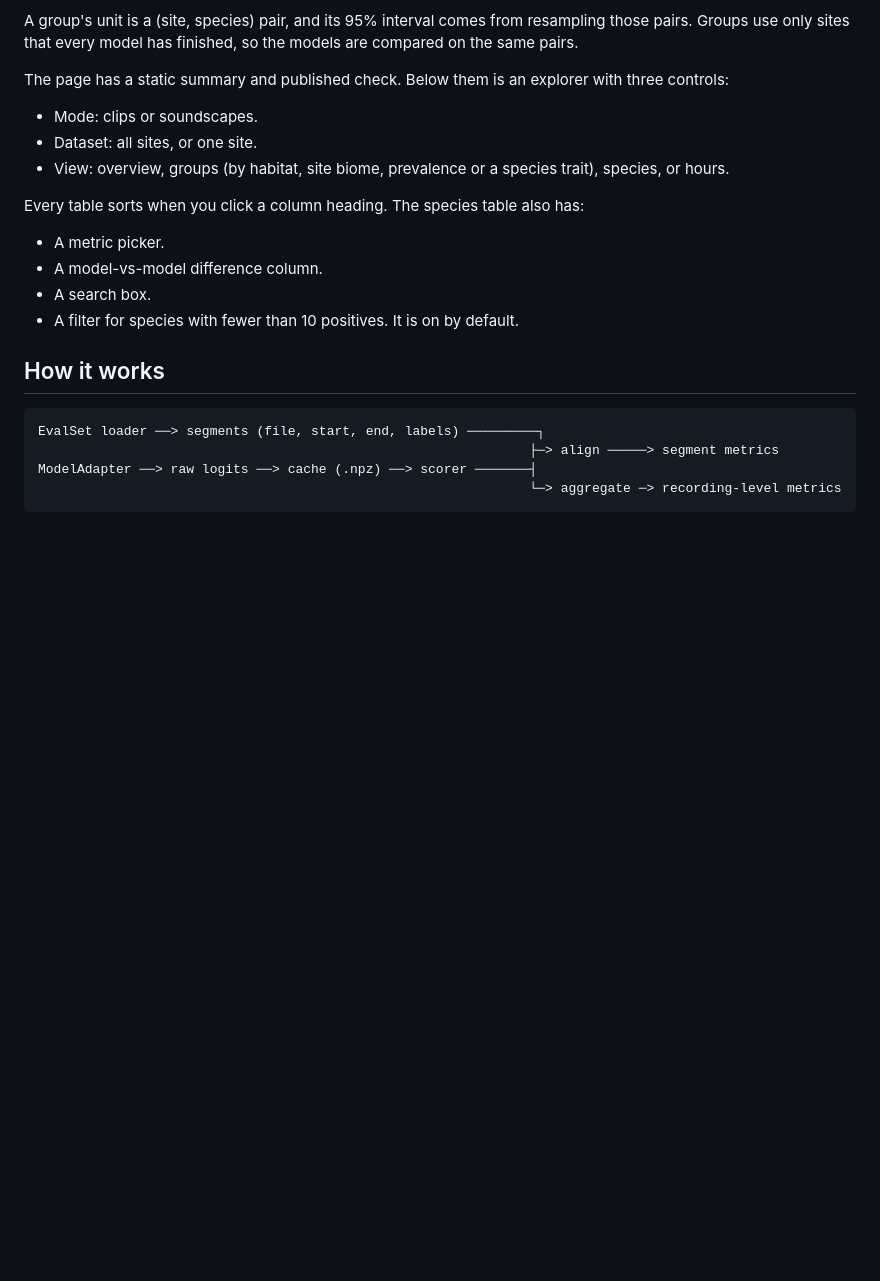
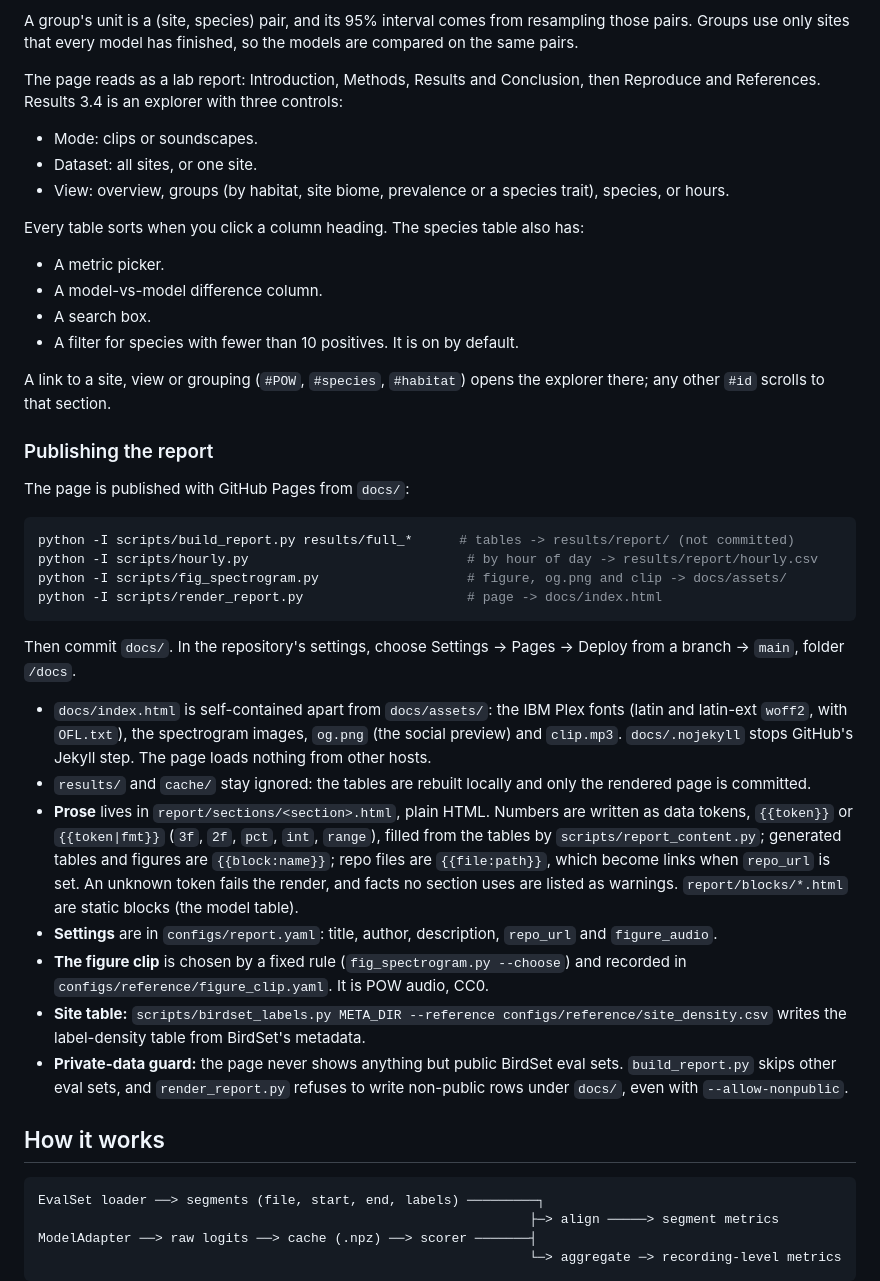
Before and after one commit to Lone-Wolfgang/birdeval, a Markdown page: README.md, the part around one of its changes. Drawn GitHub-style; blank space fills up the shorter version.

Commit message:
Report page phase 6: document publishing
README: the page now renders to docs/index.html; a "Publishing the
report" section (build commands, docs/ layout, GitHub Pages settings,
prose templates and tokens, config, figure clip, site table, the
private-data guard, and that results/ is not committed); headline.csv's
new columns, weakest.csv and the public-only rule; explorer hash links.

Verified in Chrome (Playwright, system Chrome) at 390x844 and 1280x900,
light and dark: no horizontal page scroll, contents links and current-
section highlight, every explorer mode and view, the species detail
panel, all figures and the audio element, no console errors, and no
requests to other hosts. The output has no {{, no TODO outside HTML
comments and no non-birdset_ eval set names.

````diff
--- a/README.md
+++ b/README.md
@@ -182,8 +193,9 @@ A group's unit is a (site, species) pair, and its 95% interval comes from
 resampling those pairs. Groups use only sites that every model has finished,
 so the models are compared on the same pairs.
 
-The page has a static summary and published check. Below them is an
-explorer with three controls:
+The page reads as a lab report: Introduction, Methods, Results and
+Conclusion, then Reproduce and References. Results 3.4 is an explorer with
+three controls:
 - Mode: clips or soundscapes.
 - Dataset: all sites, or one site.
 - View: overview, groups (by habitat, site biome, prevalence or a species
@@ -195,6 +207,50 @@ has:
 - A model-vs-model difference column.
 - A search box.
 - A filter for species with fewer than 10 positives. It is on by default.
+
+A link to a site, view or grouping (`#POW`, `#species`, `#habitat`) opens
+the explorer there; any other `#id` scrolls to that section.
+
+### Publishing the report
+
+The page is published with GitHub Pages from `docs/`:
+
+```bash
+python -I scripts/build_report.py results/full_*      # tables -> results/report/ (not committed)
+python -I scripts/hourly.py                            # by hour of day -> results/report/hourly.csv
+python -I scripts/fig_spectrogram.py                   # figure, og.png and clip -> docs/assets/
+python -I scripts/render_report.py                     # page -> docs/index.html
+```
+
+Then commit `docs/`. In the repository's settings, choose Settings → Pages →
+Deploy from a branch → `main`, folder `/docs`.
+
+- `docs/index.html` is self-contained apart from `docs/assets/`: the IBM
+  Plex fonts (latin and latin-ext `woff2`, with `OFL.txt`), the spectrogram
+  images, `og.png` (the social preview) and `clip.mp3`. `docs/.nojekyll`
+  stops GitHub's Jekyll step. The page loads nothing from other hosts.
+- `results/` and `cache/` stay ignored: the tables are rebuilt locally and
+  only the rendered page is committed.
+- **Prose** lives in `report/sections/<section>.html`, plain HTML. Numbers
+  are written as data tokens, `{{token}}` or `{{token|fmt}}` (`3f`, `2f`,
+  `pct`, `int`, `range`), filled from the tables by
+  `scripts/report_content.py`; generated tables and figures are
+  `{{block:name}}`; repo files are `{{file:path}}`, which become links when
+  `repo_url` is set. An unknown token fails the render, and facts no section
+  uses are listed as warnings. `report/blocks/*.html` are static blocks
+  (the model table).
+- **Settings** are in `configs/report.yaml`: title, author, description,
+  `repo_url` and `figure_audio`.
+- **The figure clip** is chosen by a fixed rule (`fig_spectrogram.py
+  --choose`) and recorded in `configs/reference/figure_clip.yaml`. It is
+  POW audio, CC0.
+- **Site table:** `scripts/birdset_labels.py META_DIR --reference
+  configs/reference/site_density.csv` writes the label-density table from
+  BirdSet's metadata.
+- **Private-data guard:** the page never shows anything but public BirdSet
+  eval sets. `build_report.py` skips other eval sets, and
+  `render_report.py` refuses to write non-public rows under `docs/`, even
+  with `--allow-nonpublic`.
 
 ## How it works
 
````
Also changed, not shown: other parts of README.md (+13 -2 lines).
